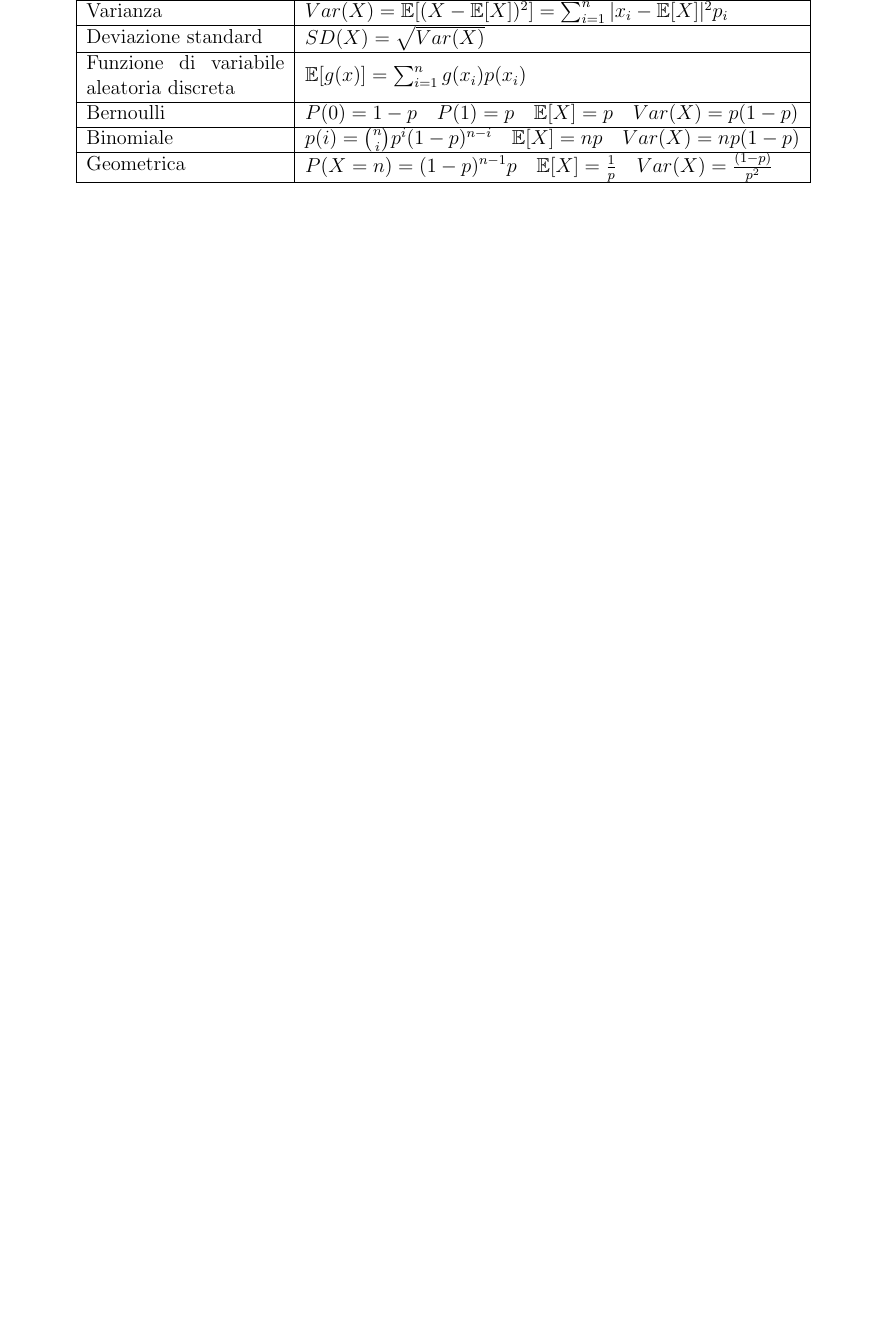
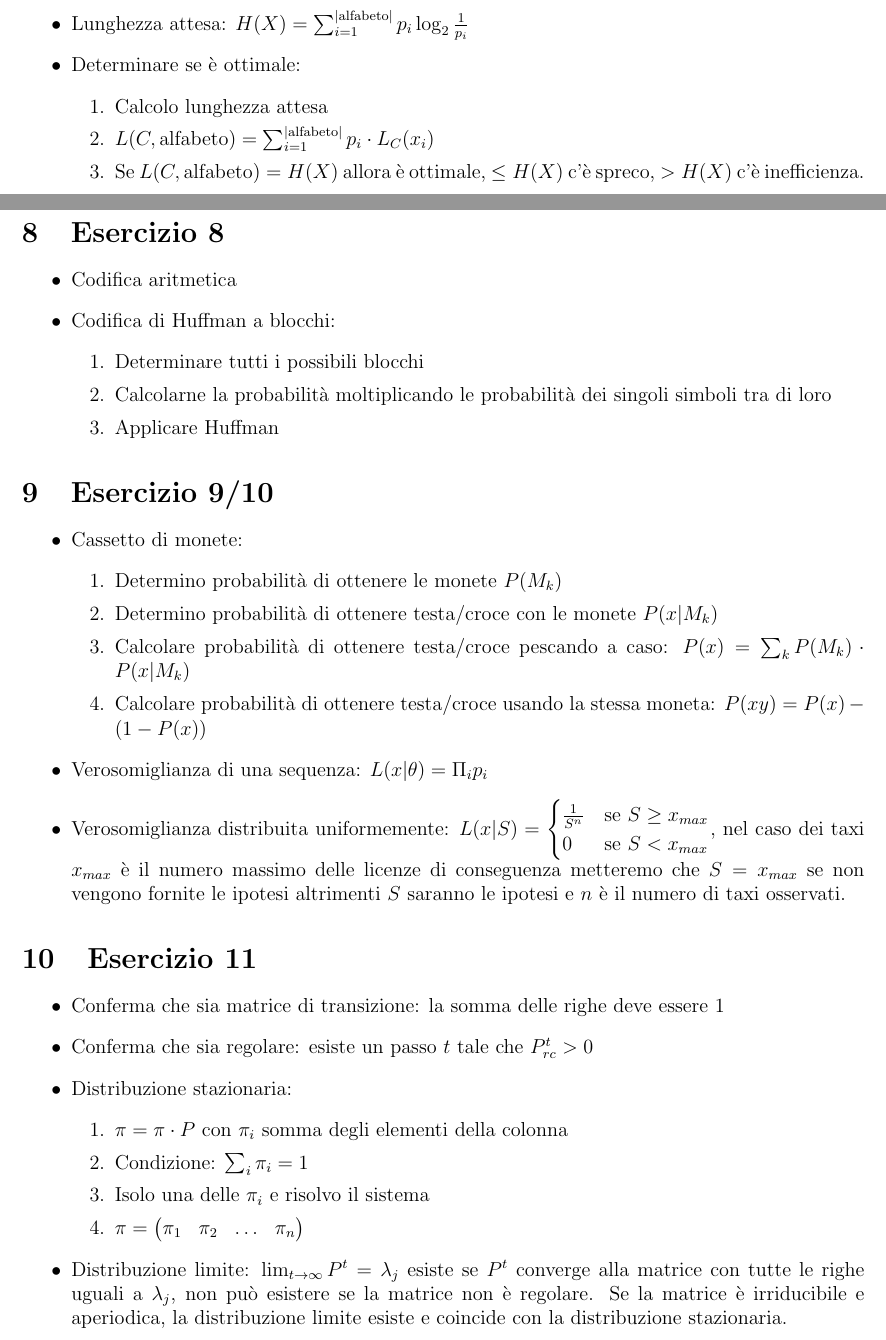
Before and after one commit to Spinny03/TII, a LaTeX document (Formulario.tex): part of the page before the commit and two parts of pages 2 and 3 of 3 after it, the two joined at a grey line, cut at the place of the change, the shorter picture padded with empty space. Compiled offline with pdfLaTeX.

Commit message:
"Formulario"

```diff
--- a/Formulario.tex
+++ b/Formulario.tex
@@ -52,14 +15,0 @@
-        Valore atteso & $\mathbb{E}[X]=\sum^{n}_{i=1}x_{i}p(x_{i})$\\
-        \hline
-        Varianza & $Var(X)=\mathbb{E}[(X-\mathbb{E}[X])^{2}]=\sum_{i=1}^{n}|x_{i}-\mathbb{E}[X]|^{2}p_{i}$ \\
-        \hline
-        Deviazione standard & $SD(X)=\sqrt{Var(X)}$ \\
-        \hline
-        Funzione di variabile aleatoria discreta & $\mathbb{E}[g(x)]=\sum_{i=1}^{n}g(x_{i})p(x_{i})$ \\
-        \hline
-        Bernoulli & $P(0)=1-p \quad P(1)=p \quad \mathbb{E}[X]=p \quad Var(X)=p(1-p$)\\
-        \hline
-        Binomiale & $p(i)=\binom{n}{i}p^{i}(1-p)^{n-i} \quad \mathbb{E}[X]=np \quad Var(X)=np(1-p)$\\
-        \hline
-        Geometrica & $P(X=n)=(1-p)^{n-1}p \quad \mathbb{E}[X]=\frac{1}{p} \quad Var(X)=\frac{(1-p)}{p^{2}}$\\
-        \hline
@@ -68 +67,45 @@
+    \item Lunghezza attesa: $H(X)=\sum_{i=1}^{|\text{alfabeto}|}p_{i}\log_{2}\frac{1}{p_{i}}$
+    \item Determinare se è ottimale: \begin{enumerate}
+        \item Calcolo lunghezza attesa
+        \item $L(C,\text{alfabeto})=\sum_{i=1}^{|\text{alfabeto}|} p_{i}\cdot L_{C}(x_{i})$
+        \item Se $L(C,\text{alfabeto}) = H(X)$ allora è ottimale, $\leq H(X)$ c'è spreco, $> H(X)$ c'è inefficienza.
+    \end{enumerate}
+\end{itemize}
+\section{Esercizio 8}
+\begin{itemize}
+    \item Codifica aritmetica
+    \item Codifica di Huffman a blocchi: \begin{enumerate}
+        \item Determinare tutti i possibili blocchi
+        \item Calcolarne la probabilità moltiplicando le probabilità dei singoli simboli tra di loro
+        \item Applicare Huffman
+    \end{enumerate}
+\end{itemize}
+\section{Esercizio 9/10}
+\begin{itemize}
+    \item Cassetto di monete: \begin{enumerate}
+        \item Determino probabilità di ottenere le monete $P(M_{k})$
+        \item Determino probabilità di ottenere testa/croce con le monete $P(x|M_{k})$
+        \item Calcolare probabilità di ottenere testa/croce pescando a caso: $P(x) = \sum_{k}P(M_{k})\cdot P(x|M_{k})$
+        \item Calcolare probabilità di ottenere testa/croce usando la stessa moneta: $P(xy) = P(x)-(1-P(x))$
+    \end{enumerate}
+    \item Verosomiglianza di una sequenza: $L(x|\theta)=\Pi_{i}p_{i}$
+    \item Verosomiglianza distribuita uniformemente: $L(x|S)=\begin{cases}
+        \frac{1}{S^{n}} & \text{se } S \geq x_{max}\\
+        0 & \text{se } S < x_{max}
+    \end{cases}$, nel caso dei taxi $x_{max}$ è il numero massimo delle licenze di conseguenza metteremo che $S=x_{max}$ se non vengono fornite le ipotesi altrimenti $S$ saranno le ipotesi e $n$ è il numero di taxi osservati.
+\end{itemize}
+\section{Esercizio 11}
+\begin{itemize}
+    \item Conferma che sia matrice di transizione: la somma delle righe deve essere 1
+    \item Conferma che sia regolare: esiste un passo $t$ tale che $P^{t}_{rc}>0$
+    \item Distribuzione stazionaria:\begin{enumerate}
+        \item $\pi = \pi\cdot P$ con $\pi_{i}$ somma degli elementi della colonna
+        \item Condizione: $\sum_{i}\pi_{i}=1$
+        \item Isolo una delle $\pi_{i}$ e risolvo il sistema
+        \item $\pi = \begin{pmatrix}
+            \pi_{1} & \pi_{2} & \ldots & \pi_{n}
+        \end{pmatrix}$
+    \end{enumerate}
+    \item Distribuzione limite: $\lim_{t\to\infty}P^{t} = \lambda_{j}$ esiste se $P^{t}$ converge alla matrice con tutte le righe uguali a $\lambda_{j}$, non può esistere se la matrice non è regolare. Se la matrice è irriducibile e aperiodica, la distribuzione limite esiste e coincide con la distribuzione stazionaria.
+\end{itemize}
 \end{document}
```
Also changed, not shown: Formulario.pdf, Formulario.tex (91 more changed lines).
